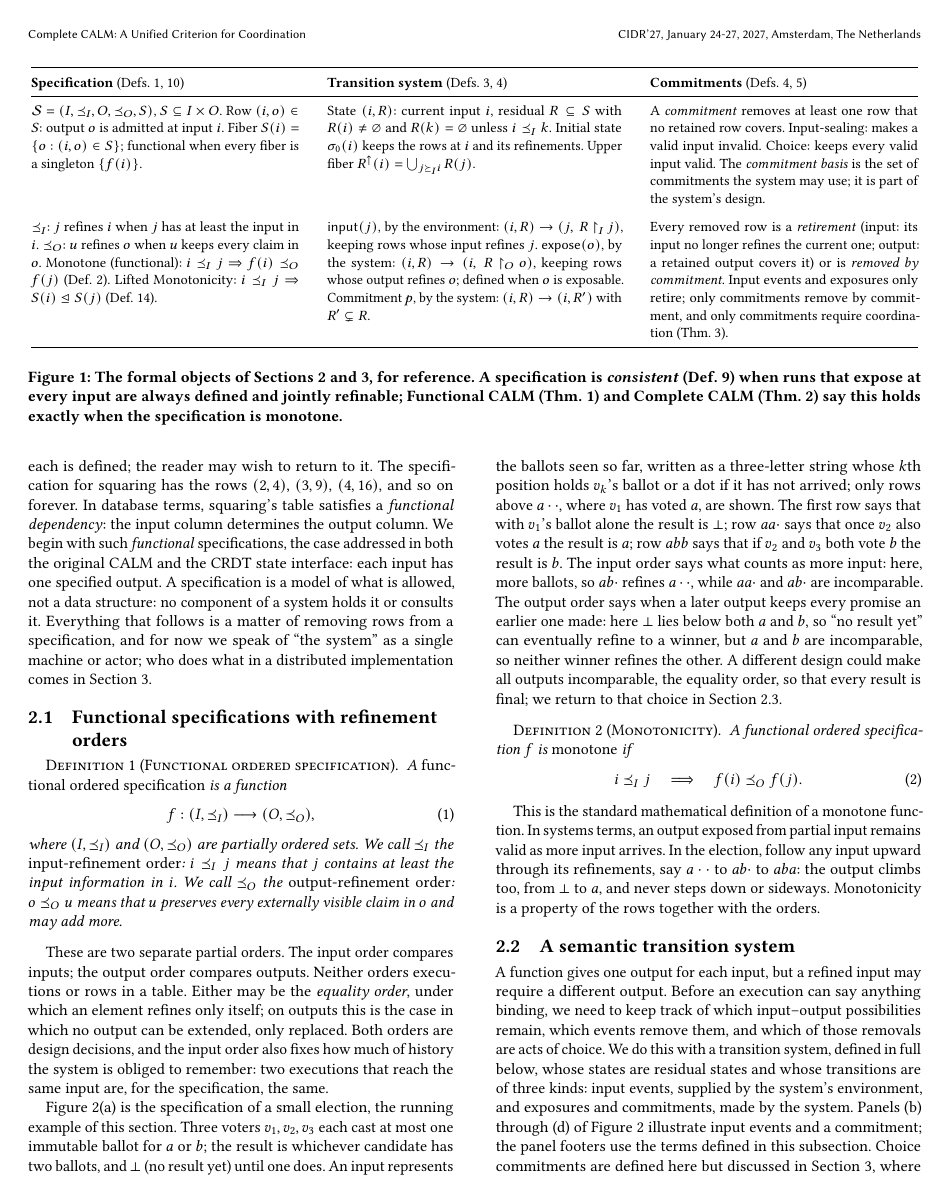
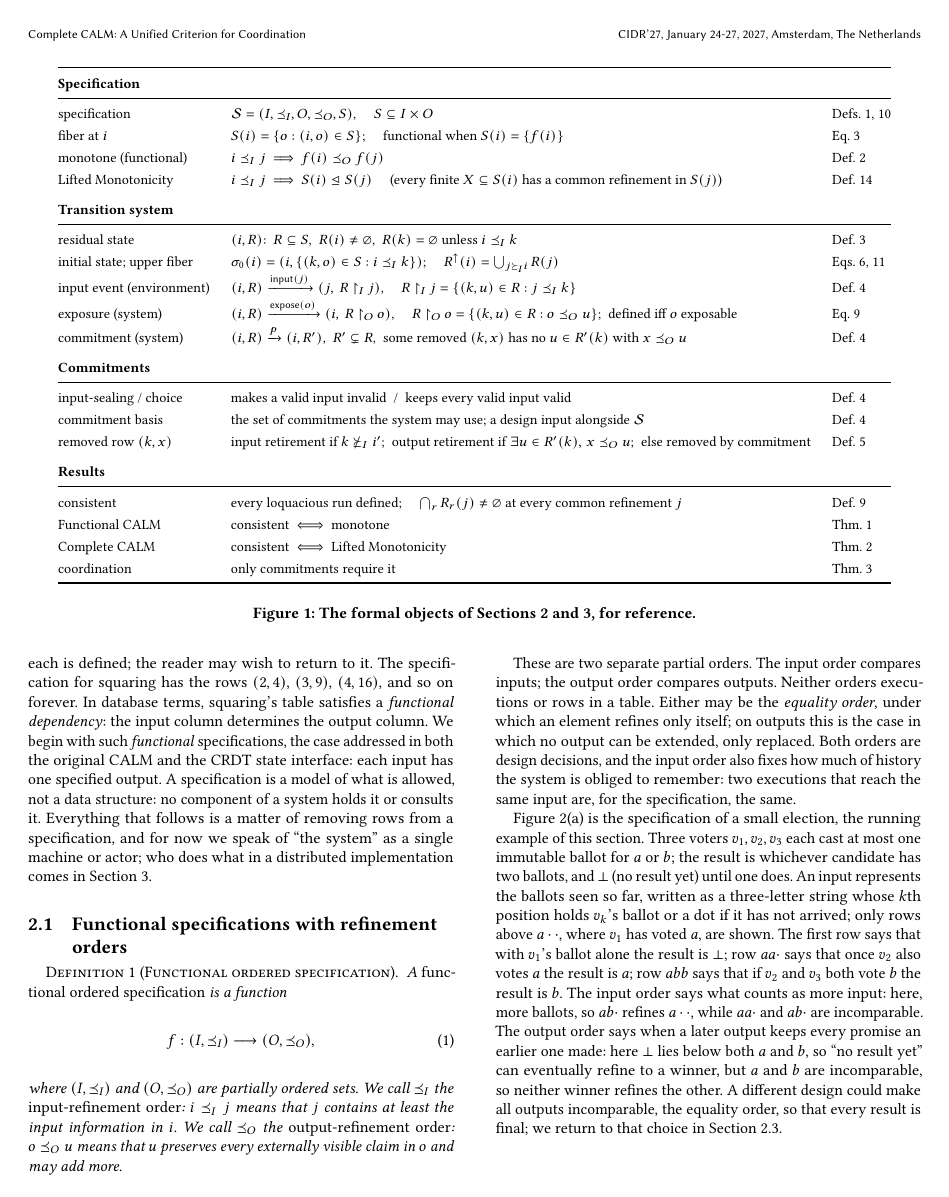
Before and after one commit to jhellerstein/coord-criterion, a LaTeX document (main.tex): page 3 of 20. Compiled offline with pdfLaTeX.

Commit message:
Summary figure as a term / formula / reference table

```diff
--- a/main.tex
+++ b/main.tex
@@ -287,61 +287,44 @@ gives further classical applications.
 \begin{figure*}[t]
   \centering
   \small
-  \setlength{\tabcolsep}{8pt}
-  \renewcommand{\arraystretch}{1.15}
-  \begin{tabular}{@{}p{0.30\textwidth} p{0.33\textwidth} p{0.30\textwidth}@{}}
+  \setlength{\tabcolsep}{6pt}
+  \renewcommand{\arraystretch}{1.25}
+  \begin{tabular}{@{}l l l@{}}
     \toprule
-    \textbf{Specification} (Defs.~\ref{def:functional-specification},
-    \ref{def:relational-specification}) &
-    \textbf{Transition system} (Defs.~\ref{def:residual-state},
-    \ref{def:transition-system}) &
-    \textbf{Commitments} (Defs.~\ref{def:transition-system},
-    \ref{def:retirement}) \\
+    \textbf{Specification} & & \\
     \midrule
-    $\Spec=(I,\InputOrd,O,\OutputOrd,S)$, $S\subseteq I\times O$.
-    Row $(i,o)\in S$: output $o$ is admitted at input $i$.
-    Fiber $S(i)=\{o:(i,o)\in S\}$; functional when every fiber is a
-    singleton $\{f(i)\}$.
-    &
-    State $(i,R)$: current input $i$, residual $R\subseteq S$ with
-    $R(i)\neq\varnothing$ and $R(k)=\varnothing$ unless $i\InputOrd k$.
-    Initial state $\sigma_0(i)$ keeps the rows at $i$ and its refinements.
-    Upper fiber $R^\uparrow(i)=\bigcup_{j\succeq_I i}R(j)$.
-    &
-    A \emph{commitment} removes at least one row that no retained row covers.
-    Input-sealing: makes a valid input invalid.  Choice: keeps every valid
-    input valid.  The \emph{commitment basis} is the set of commitments the
-    system may use; it is part of the system's design. \\
+    specification & $\Spec=(I,\InputOrd,O,\OutputOrd,S)$, \quad $S\subseteq I\times O$ & Defs.~\ref{def:functional-specification}, \ref{def:relational-specification} \\
+    fiber at $i$ & $S(i)=\{o:(i,o)\in S\}$; \quad functional when $S(i)=\{f(i)\}$ & Eq.~\ref{eq:fiber} \\
+    monotone (functional) & $i\InputOrd j\ \Longrightarrow\ f(i)\OutputOrd f(j)$ & Def.~\ref{def:functional-monotonicity} \\
+    Lifted Monotonicity & $i\InputOrd j\ \Longrightarrow\ S(i)\JointOutputOrd S(j)$ \quad (every finite $X\subseteq S(i)$ has a common refinement in $S(j)$) & Def.~\ref{def:lifted-monotonicity} \\
     \addlinespace
-    $\InputOrd$: $j$ refines $i$ when $j$ has at least the input in $i$.
-    $\OutputOrd$: $u$ refines $o$ when $u$ keeps every claim in $o$.
-    Monotone (functional): $i\InputOrd j\Rightarrow f(i)\OutputOrd f(j)$
-    (Def.~\ref{def:functional-monotonicity}).
-    Lifted Monotonicity: $i\InputOrd j\Rightarrow S(i)\JointOutputOrd S(j)$
-    (Def.~\ref{def:lifted-monotonicity}).
-    &
-    $\mathsf{input}(j)$, by the environment: $(i,R)\to(j,\ R\mathbin{\upharpoonright_I}j)$,
-    keeping rows whose input refines $j$.
-    $\mathsf{expose}(o)$, by the system: $(i,R)\to(i,\ R\mathbin{\upharpoonright_O}o)$,
-    keeping rows whose output refines $o$; defined when $o$ is exposable.
-    Commitment $p$, by the system: $(i,R)\to(i,R')$ with $R'\subsetneq R$.
-    &
-    Every removed row is a \emph{retirement} (input: its input no longer
-    refines the current one; output: a retained output covers it) or is
-    \emph{removed by commitment}.  Input events and exposures only retire;
-    only commitments remove by commitment, and only commitments require
-    coordination (Thm.~\ref{thm:commitments-require-coordination}). \\
+    \textbf{Transition system} & & \\
+    \midrule
+    residual state & $(i,R)$: \ $R\subseteq S$, \ $R(i)\neq\varnothing$, \ $R(k)=\varnothing$ unless $i\InputOrd k$ & Def.~\ref{def:residual-state} \\
+    initial state; upper fiber & $\sigma_0(i)=(i,\{(k,o)\in S: i\InputOrd k\})$; \quad $R^\uparrow(i)=\bigcup_{j\succeq_I i}R(j)$ & Eqs.~\ref{eq:canonical-initial-state}, \ref{eq:upper-fiber} \\
+    input event (environment) & $(i,R)\xrightarrow{\mathsf{input}(j)}(j,\ R\mathbin{\upharpoonright_I}j)$, \quad $R\mathbin{\upharpoonright_I}j=\{(k,u)\in R: j\InputOrd k\}$ & Def.~\ref{def:transition-system} \\
+    exposure (system) & $(i,R)\xrightarrow{\mathsf{expose}(o)}(i,\ R\mathbin{\upharpoonright_O}o)$, \quad $R\mathbin{\upharpoonright_O}o=\{(k,u)\in R: o\OutputOrd u\}$; \ defined iff $o$ exposable & Eq.~\ref{eq:safe-exposure} \\
+    commitment (system) & $(i,R)\xrightarrow{p}(i,R')$, \ $R'\subsetneq R$, \ some removed $(k,x)$ has no $u\in R'(k)$ with $x\OutputOrd u$ & Def.~\ref{def:transition-system} \\
+    \addlinespace
+    \textbf{Commitments} & & \\
+    \midrule
+    input-sealing / choice & makes a valid input invalid \ / \ keeps every valid input valid & Def.~\ref{def:transition-system} \\
+    commitment basis & the set of commitments the system may use; a design input alongside $\Spec$ & Def.~\ref{def:transition-system} \\
+    removed row $(k,x)$ & input retirement if $k\not\succeq_I i'$; \ output retirement if $\exists u\in R'(k),\,x\OutputOrd u$; \ else removed by commitment & Def.~\ref{def:retirement} \\
+    \addlinespace
+    \textbf{Results} & & \\
+    \midrule
+    consistent & every loquacious run defined; \quad $\bigcap_r R_r(j)\neq\varnothing$ at every common refinement $j$ & Def.~\ref{def:consistency} \\
+    Functional CALM & consistent $\iff$ monotone & Thm.~\ref{thm:functional-calm} \\
+    Complete CALM & consistent $\iff$ Lifted Monotonicity & Thm.~\ref{thm:complete-calm} \\
+    coordination & only commitments require it & Thm.~\ref{thm:commitments-require-coordination} \\
     \bottomrule
   \end{tabular}
   \caption{The formal objects of Sections~\ref{sec:functional-calm}
-  and~\ref{sec:complete-calm}, for reference.  A specification is
-  \emph{consistent} (Def.~\ref{def:consistency}) when runs that expose at every
-  input are always defined and jointly refinable; Functional CALM
-  (Thm.~\ref{thm:functional-calm}) and Complete CALM
-  (Thm.~\ref{thm:complete-calm}) say this holds exactly when the
-  specification is monotone.}
+  and~\ref{sec:complete-calm}, for reference.}
   \label{fig:formalism-summary}
 \end{figure*}
+
 
 A semantic specification describes allowed input/output behavior without
 committing to a language, placement, protocol, or message schedule.  The
```
